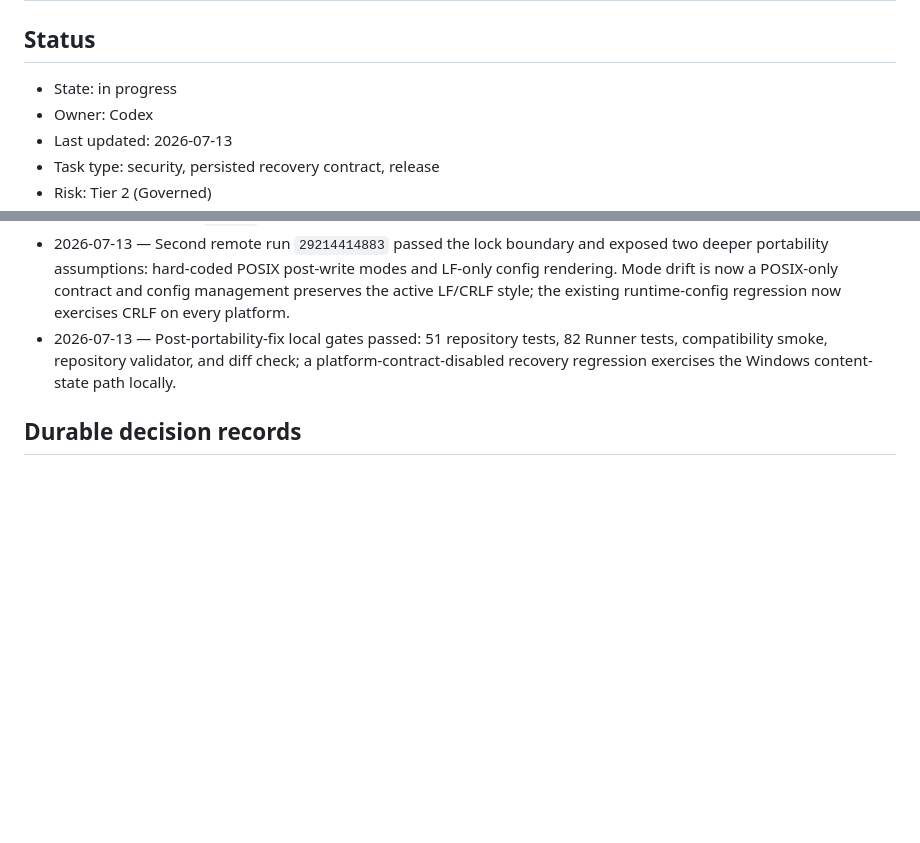
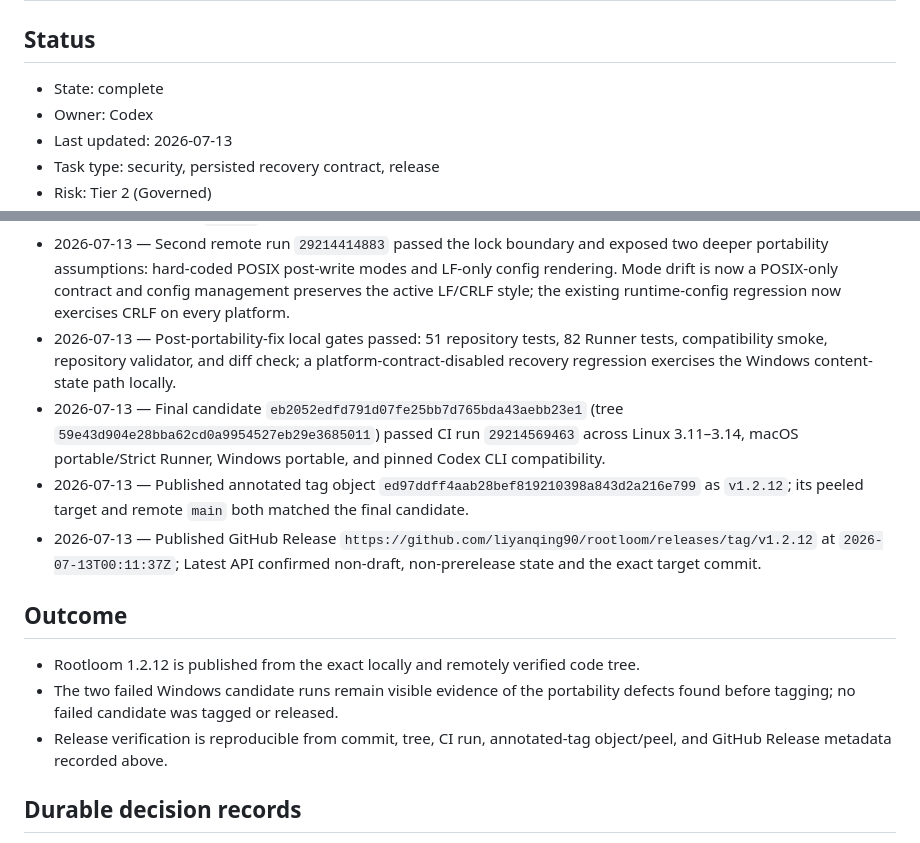
Before and after one commit to liyanqing90/rootloom, a Markdown page: .codex/plans/rootloom-1.2.12-release-closure.md, 2 parts joined by grey strips. GitHub-like rendering; blank space fills up the shorter version.

Commit message:
docs: record v1.2.12 publication

```diff
--- a/.codex/plans/rootloom-1.2.12-release-closure.md
+++ b/.codex/plans/rootloom-1.2.12-release-closure.md
@@ -2,7 +2,7 @@
 
 ## Status
 
-- State: in progress
+- State: complete
 - Owner: Codex
 - Last updated: 2026-07-13
 - Task type: security, persisted recovery contract, release
@@ -108,6 +108,15 @@ Success requires:
 - 2026-07-13 — Post-fix local gates passed again: 50 repository tests, 82 Runner tests, compatibility smoke, repository validator, and diff check. Exact POSIX-mode assertions are explicitly scoped away from Windows rather than pretending ACL semantics equal `fchmod`.
 - 2026-07-13 — Second remote run `29214414883` passed the lock boundary and exposed two deeper portability assumptions: hard-coded POSIX post-write modes and LF-only config rendering. Mode drift is now a POSIX-only contract and config management preserves the active LF/CRLF style; the existing runtime-config regression now exercises CRLF on every platform.
 - 2026-07-13 — Post-portability-fix local gates passed: 51 repository tests, 82 Runner tests, compatibility smoke, repository validator, and diff check; a platform-contract-disabled recovery regression exercises the Windows content-state path locally.
+- 2026-07-13 — Final candidate `eb2052edfd791d07fe25bb7d765bda43aebb23e1` (tree `59e43d904e28bba62cd0a9954527eb29e3685011`) passed CI run `29214569463` across Linux 3.11–3.14, macOS portable/Strict Runner, Windows portable, and pinned Codex CLI compatibility.
+- 2026-07-13 — Published annotated tag object `ed97ddff4aab28bef819210398a843d2a216e799` as `v1.2.12`; its peeled target and remote `main` both matched the final candidate.
+- 2026-07-13 — Published GitHub Release `https://github.com/liyanqing90/rootloom/releases/tag/v1.2.12` at `2026-07-13T00:11:37Z`; Latest API confirmed non-draft, non-prerelease state and the exact target commit.
+
+## Outcome
+
+- Rootloom 1.2.12 is published from the exact locally and remotely verified code tree.
+- The two failed Windows candidate runs remain visible evidence of the portability defects found before tagging; no failed candidate was tagged or released.
+- Release verification is reproducible from commit, tree, CI run, annotated-tag object/peel, and GitHub Release metadata recorded above.
 
 ## Durable decision records
 
```
Also changed, not shown: docs/maturity.md (+1 -1 lines), docs/maturity.zh-CN.md (+1 -1 lines).
